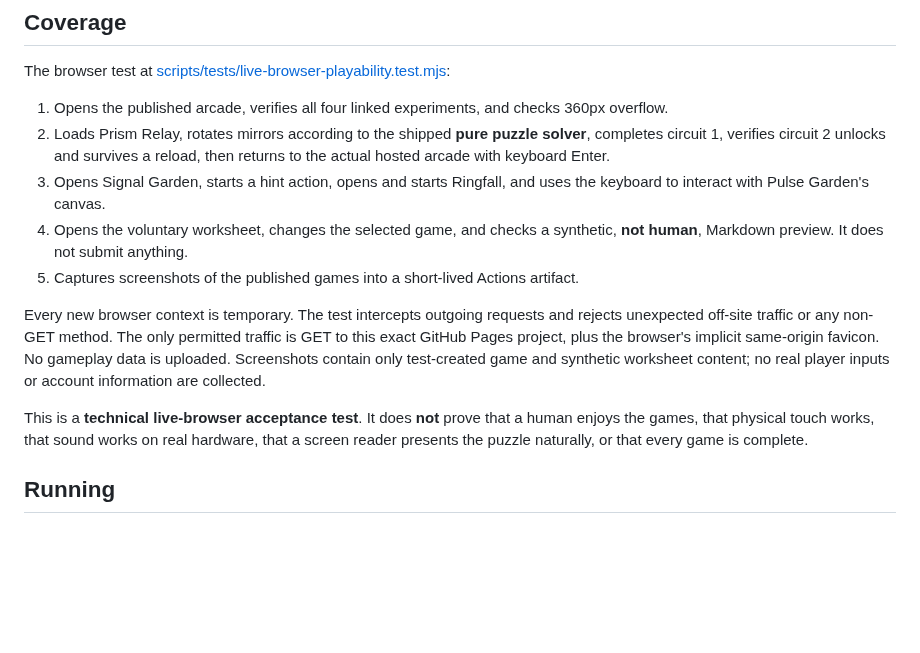
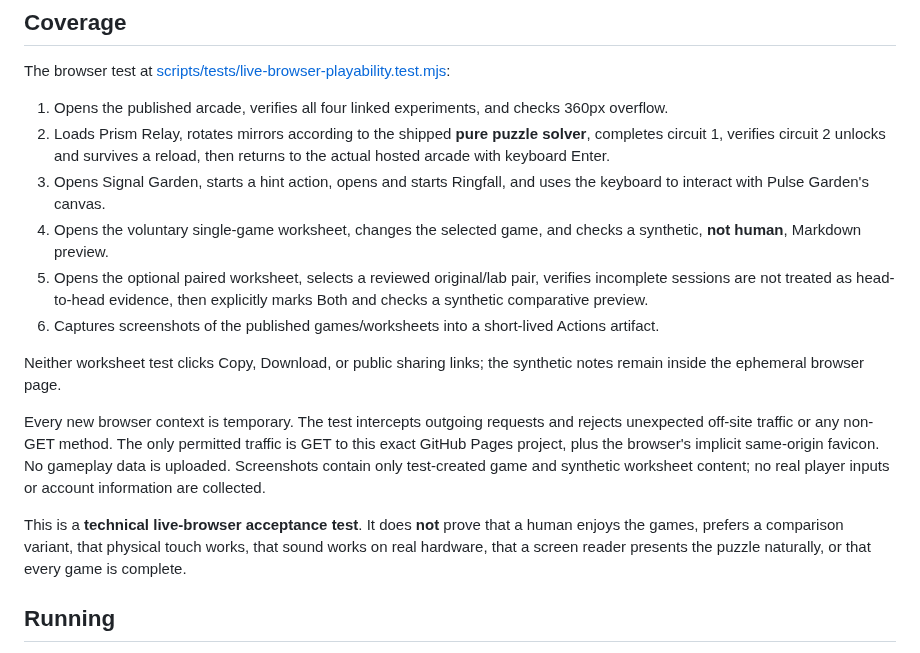
Before and after one commit to Minuteandone/Game-company, a Markdown page: scripts/live-browser-playability.md, the part around the change. GitHub-like rendering; blank space fills up the shorter version.

Commit message:
[agent-03 | AI] Document hosted paired-worksheet acceptance check

```diff
--- a/scripts/live-browser-playability.md
+++ b/scripts/live-browser-playability.md
@@ -19,12 +19,15 @@ The browser test at [scripts/tests/live-browser-playability.test.mjs](../scripts
 1. Opens the published arcade, verifies all four linked experiments, and checks 360px overflow.
 2. Loads Prism Relay, rotates mirrors according to the shipped **pure puzzle solver**, completes circuit 1, verifies circuit 2 unlocks and survives a reload, then returns to the actual hosted arcade with keyboard Enter.
 3. Opens Signal Garden, starts a hint action, opens and starts Ringfall, and uses the keyboard to interact with Pulse Garden's canvas.
-4. Opens the voluntary worksheet, changes the selected game, and checks a synthetic, **not human**, Markdown preview. It does not submit anything.
-5. Captures screenshots of the published games into a short-lived Actions artifact.
+4. Opens the voluntary single-game worksheet, changes the selected game, and checks a synthetic, **not human**, Markdown preview.
+5. Opens the optional paired worksheet, selects a reviewed original/lab pair, verifies incomplete sessions are not treated as head-to-head evidence, then explicitly marks Both and checks a synthetic comparative preview.
+6. Captures screenshots of the published games/worksheets into a short-lived Actions artifact.
+
+Neither worksheet test clicks Copy, Download, or public sharing links; the synthetic notes remain inside the ephemeral browser page.
 
 Every new browser context is temporary. The test intercepts outgoing requests and rejects unexpected off-site traffic or any non-GET method. The only permitted traffic is GET to this exact GitHub Pages project, plus the browser's implicit same-origin favicon. No gameplay data is uploaded. Screenshots contain only test-created game and synthetic worksheet content; no real player inputs or account information are collected.
 
-This is a **technical live-browser acceptance test**. It does **not** prove that a human enjoys the games, that physical touch works, that sound works on real hardware, that a screen reader presents the puzzle naturally, or that every game is complete.
+This is a **technical live-browser acceptance test**. It does **not** prove that a human enjoys the games, prefers a comparison variant, that physical touch works, that sound works on real hardware, that a screen reader presents the puzzle naturally, or that every game is complete.
 
 ## Running
 
```
